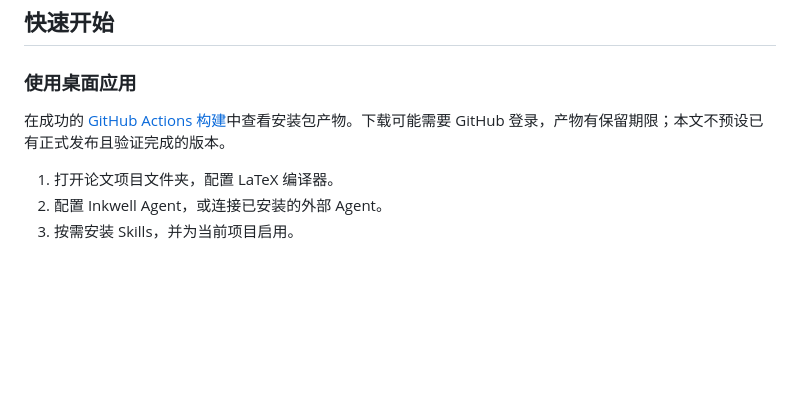
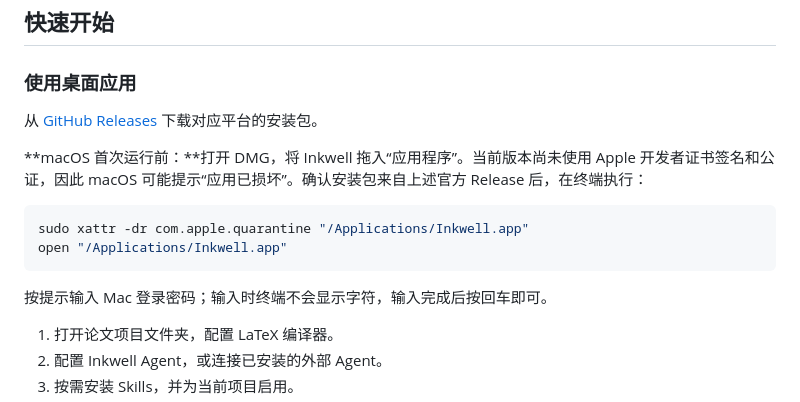
Before and after one commit to Weifeng2Wu/inkwell, a Markdown page: README_zh.md, the part around the change. Rendered like a GitHub page; blank space fills up the shorter version.

````diff
--- a/README_zh.md
+++ b/README_zh.md
@@ -100,7 +100,16 @@ Git 以打开的工作区为单位：不同论文文件夹可拥有独立仓库
 
 ### 使用桌面应用
 
-在成功的 [GitHub Actions 构建](https://github.com/Weifeng2Wu/inkwell/actions/workflows/desktop-build.yml)中查看安装包产物。下载可能需要 GitHub 登录，产物有保留期限；本文不预设已有正式发布且验证完成的版本。
+从 [GitHub Releases](https://github.com/Weifeng2Wu/inkwell/releases/latest) 下载对应平台的安装包。
+
+**macOS 首次运行前：**打开 DMG，将 Inkwell 拖入“应用程序”。当前版本尚未使用 Apple 开发者证书签名和公证，因此 macOS 可能提示“应用已损坏”。确认安装包来自上述官方 Release 后，在终端执行：
+
+```sh
+sudo xattr -dr com.apple.quarantine "/Applications/Inkwell.app"
+open "/Applications/Inkwell.app"
+```
+
+按提示输入 Mac 登录密码；输入时终端不会显示字符，输入完成后按回车即可。
 
 1. 打开论文项目文件夹，配置 LaTeX 编译器。
 2. 配置 Inkwell Agent，或连接已安装的外部 Agent。
````
Also changed, not shown: README.md (+10 -1 lines), README_ko.md (+10 -1 lines).
